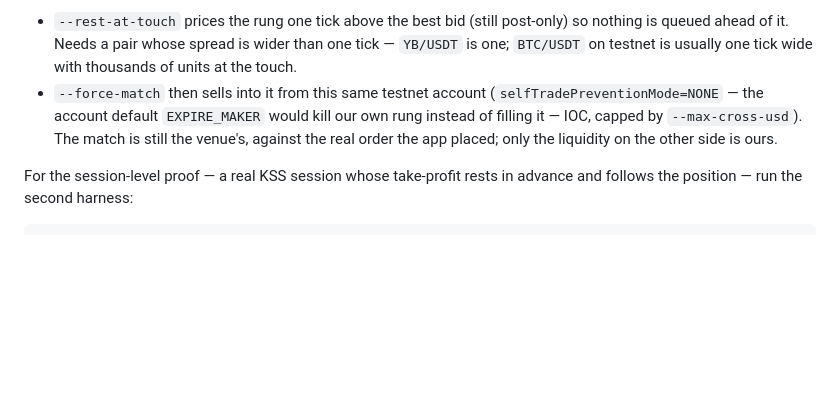
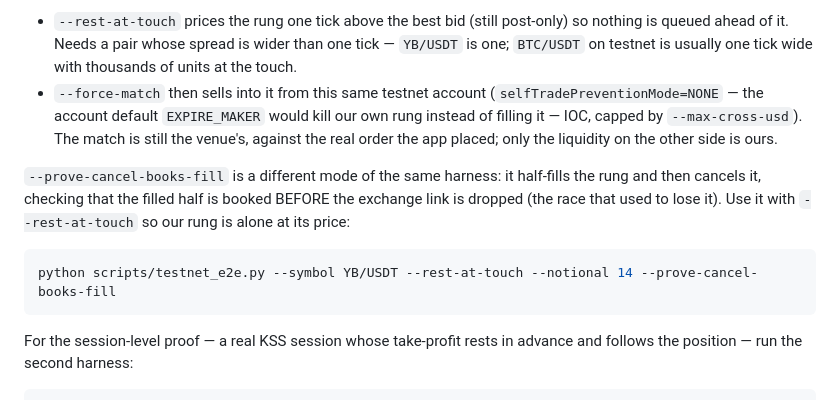
Before and after one commit to KaisukaTran/findmy-fm, a Markdown page: docs/testnet-setup.md, the part around the change. GitHub-like rendering; blank space fills up the shorter version.

````diff
--- a/docs/testnet-setup.md
+++ b/docs/testnet-setup.md
@@ -120,6 +120,14 @@ happen instead of hoping for it:
   instead of filling it — IOC, capped by `--max-cross-usd`). The match is still the venue's,
   against the real order the app placed; only the liquidity on the other side is ours.
 
+`--prove-cancel-books-fill` is a different mode of the same harness: it half-fills the rung and
+then cancels it, checking that the filled half is booked BEFORE the exchange link is dropped
+(the race that used to lose it). Use it with `--rest-at-touch` so our rung is alone at its price:
+
+```powershell
+python scripts/testnet_e2e.py --symbol YB/USDT --rest-at-touch --notional 14 --prove-cancel-books-fill
+```
+
 For the session-level proof — a real KSS session whose take-profit rests in advance and follows
 the position — run the second harness:
 
````
Also changed, not shown: docs/plan/live-readiness-plan.md (+33 -3 lines).
